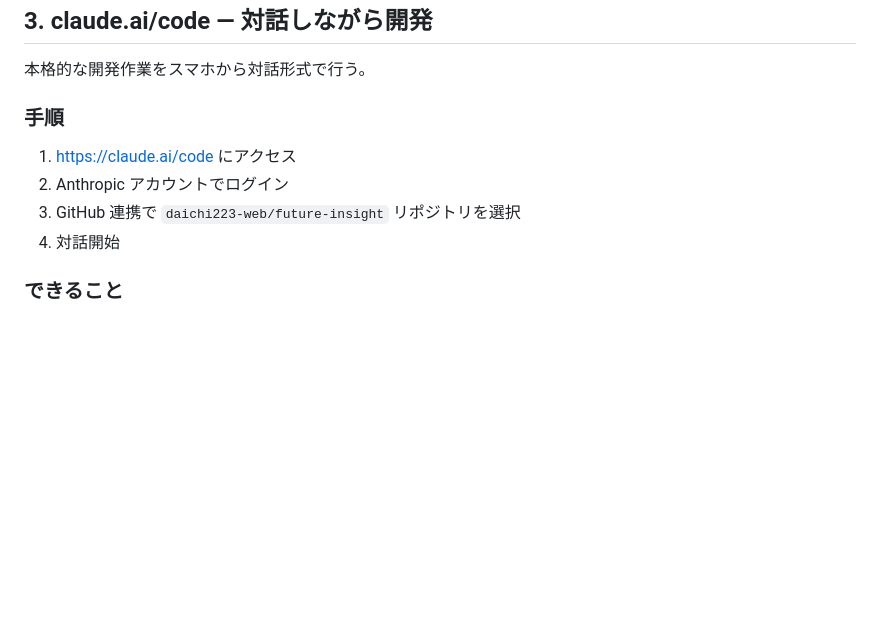
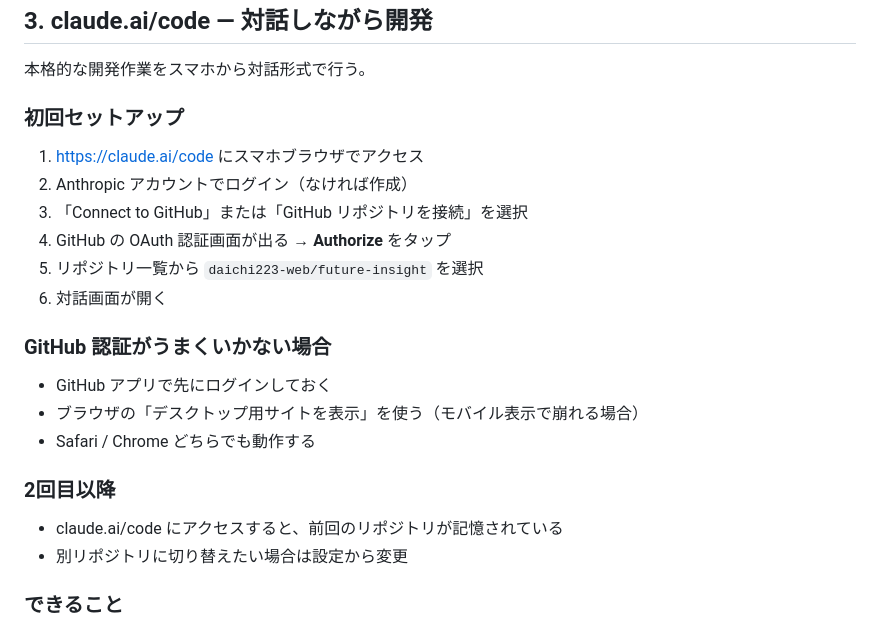
Before and after one commit to daichi223-web/future-insight, a Markdown page: docs/guide_smartphone-ops.md, the part around the change. Rendered like a GitHub page; blank space fills up the shorter version.

Commit message:
docs: claude.ai/code のセットアップ手順を詳細化
Co-Authored-By: Claude Opus 4.6 (1M context) <noreply@anthropic.com>

```diff
--- a/docs/guide_smartphone-ops.md
+++ b/docs/guide_smartphone-ops.md
@@ -78,12 +78,25 @@ Legal または Technological に追加してください。
 
 本格的な開発作業をスマホから対話形式で行う。
 
-### 手順
+### 初回セットアップ
 
-1. https://claude.ai/code にアクセス
-2. Anthropic アカウントでログイン
-3. GitHub 連携で `daichi223-web/future-insight` リポジトリを選択
-4. 対話開始
+1. https://claude.ai/code にスマホブラウザでアクセス
+2. Anthropic アカウントでログイン（なければ作成）
+3. 「Connect to GitHub」または「GitHub リポジトリを接続」を選択
+4. GitHub の OAuth 認証画面が出る → **Authorize** をタップ
+5. リポジトリ一覧から `daichi223-web/future-insight` を選択
+6. 対話画面が開く
+
+### GitHub 認証がうまくいかない場合
+
+- GitHub アプリで先にログインしておく
+- ブラウザの「デスクトップ用サイトを表示」を使う（モバイル表示で崩れる場合）
+- Safari / Chrome どちらでも動作する
+
+### 2回目以降
+
+- claude.ai/code にアクセスすると、前回のリポジトリが記憶されている
+- 別リポジトリに切り替えたい場合は設定から変更
 
 ### できること
 
```
